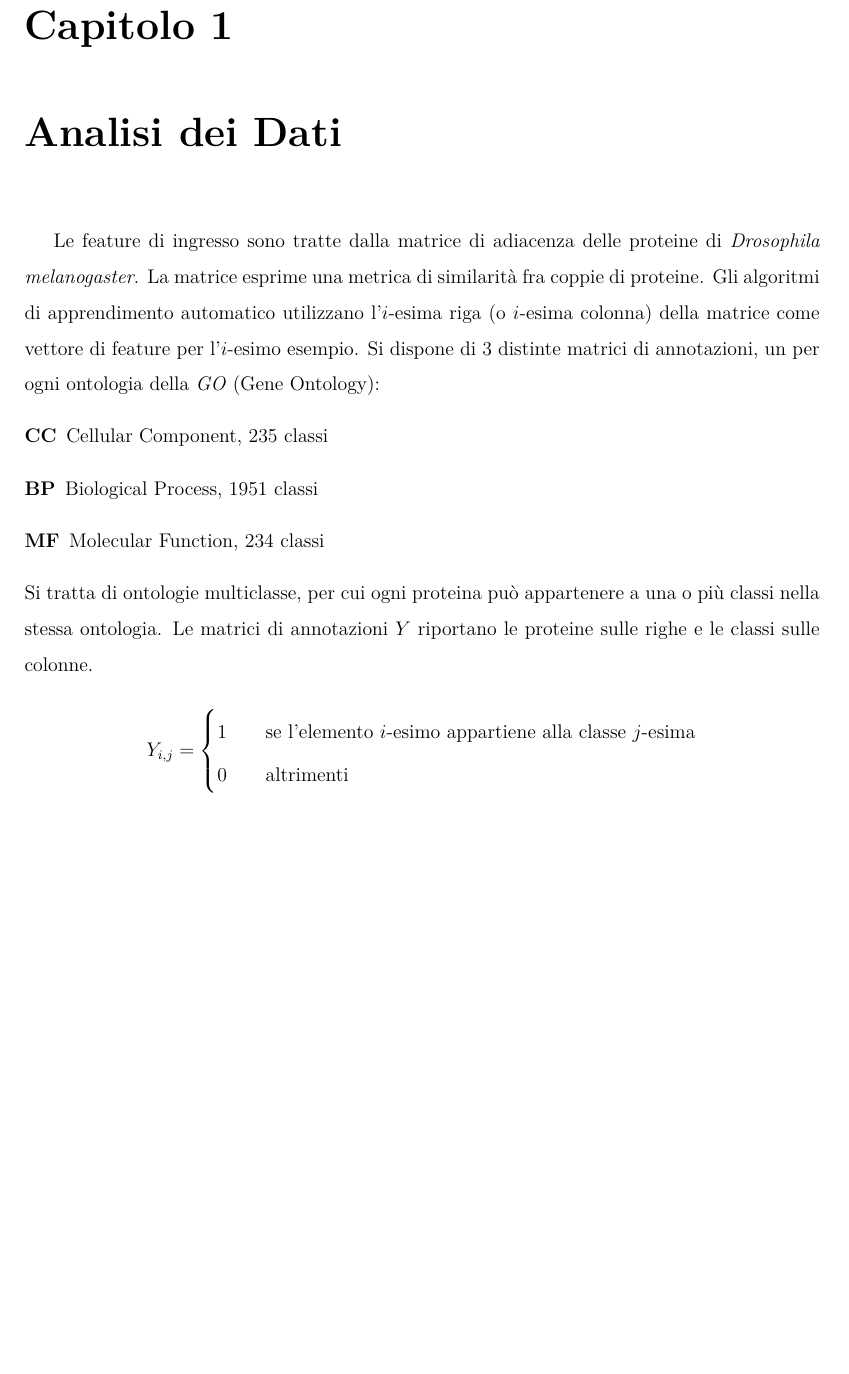
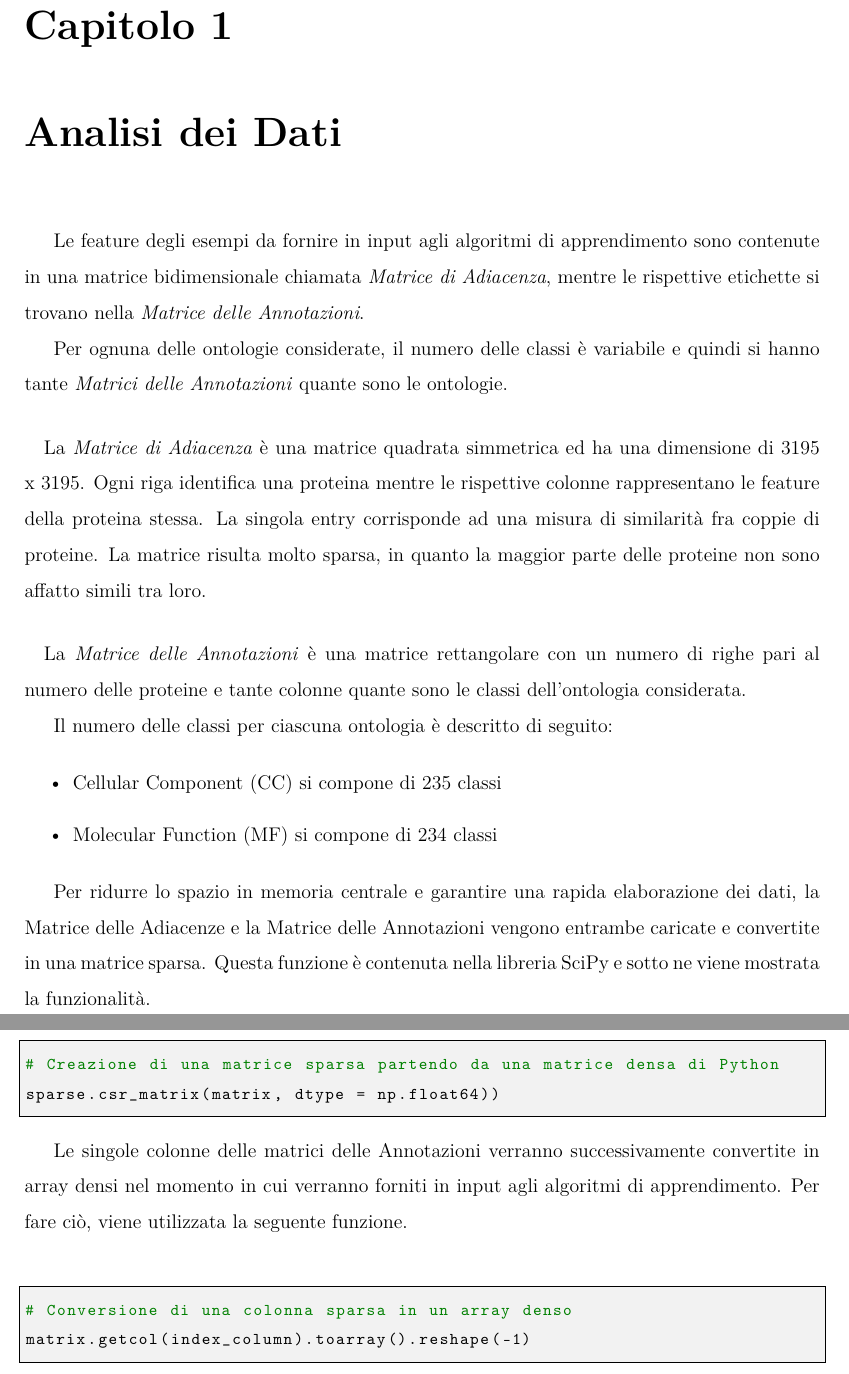
Before and after one commit to Luni-4/Bioinformatica, a LaTeX document (report.tex): part of page 4 of 8 before the commit and two parts of pages 4 and 5 of 9 after it, the two joined at a grey line, cut so that both start at the same text, the shorter picture padded with empty space. Compiled offline with pdfLaTeX.

Commit message:
Add Data Analysis to the report and update readme

```diff
--- a/report.tex
+++ b/report.tex
@@ -24,7 +24,6 @@
 
 % Gestiscono la parte matematica del documento
 \usepackage{amssymb, amsmath, amsthm}
-\DeclareMathOperator{\sgn}{sgn}
 
 % Gestisce il codice del documento
 \usepackage{listings}
@@ -59,6 +58,9 @@
 % Dichiara la funzione argmin non presente di default
 \DeclareMathOperator*{\argmin}{argmin}
 
+% Dichiara la funzione sgn non presente di default
+\DeclareMathOperator{\sgn}{sgn}
+
 % Apertura del pdf con il 100% di zoom
 \hypersetup{pdfstartview={XYZ null null 1.00}}
 
@@ -107,18 +135,4 @@ Nel \autoref{chap:metodi} vengono trattati i metodi di machine learning scelti e
 
-\chapter{Analisi dei Dati} \label{chap:dati}
-Le feature di ingresso sono tratte dalla matrice di adiacenza delle proteine di \emph{Drosophila melanogaster}. La matrice esprime una metrica di similarità fra coppie di proteine.
-Gli algoritmi di apprendimento automatico utilizzano l'$ i $-esima riga (o $ i $-esima colonna) della matrice come vettore di feature per l'$ i $-esimo esempio.
-Si dispone di 3 distinte matrici di annotazioni, un per ogni ontologia della \emph{GO} (Gene Ontology):
-\begin{description}
-\item[CC]Cellular Component, 235 classi
-\item[BP]Biological Process, 1951 classi
-\item[MF]Molecular Function, 234 classi
-\end{description}
-Si tratta di ontologie multiclasse, per cui ogni proteina può appartenere a una o più classi nella stessa ontologia.
-Le matrici di annotazioni $ Y $ riportano le proteine sulle righe e le classi sulle colonne.
+\paragraph*{}
+Il progetto è stato svolto utilizzando il linguaggio \textit{Python}, più precisamente la versione 3.5, e la versione 0.18.1 della libreria per l'apprendimento automatico \textit{scikit-learn}. Il caricamento e l'elaborazione delle strutture dati viene svolto usando la versione 0.19.1 della libreria \textit{SciPy}.
 
-\[ Y_{i,j} =
-  \begin{cases}
-    1       & \quad \text{se l'elemento } i \text{-esimo appartiene alla classe } j \text{-esima}\\
-    0  & \quad \text{altrimenti}\\
-  \end{cases}
@@ -129 +147,43 @@ Le matrici di annotazioni $ Y $ riportano le proteine sulle righe e le classi su
 
+\chapter{Analisi dei Dati}
+\label{chap:dati}
+Le feature degli esempi da fornire in input agli algoritmi di apprendimento sono contenute in una matrice bidimensionale chiamata \textit{Matrice di Adiacenza}, mentre le rispettive etichette si trovano nella \textit{Matrice delle Annotazioni}.
+
+Per ognuna delle ontologie considerate, il numero delle classi è variabile e quindi si hanno tante \textit{Matrici delle Annotazioni} quante sono le ontologie.
+
+\paragraph*{}
+La \textit{Matrice di Adiacenza} è una matrice quadrata simmetrica ed ha una dimensione di 3195 x 3195. Ogni riga identifica una proteina mentre le rispettive colonne rappresentano le feature della proteina stessa. La singola entry corrisponde ad una misura di similarità fra coppie di proteine. La matrice risulta molto sparsa, in quanto la maggior parte delle proteine non sono affatto simili tra loro.
+
+\paragraph*{}
+La \textit{Matrice delle Annotazioni} è una matrice rettangolare con un numero di righe pari al numero delle proteine e tante colonne quante sono le classi dell'ontologia considerata.
+
+Il numero delle classi per ciascuna ontologia è descritto di seguito:
+
+\begin{itemize}
+    \item Cellular Component (CC) si compone di 235 classi
+    \item Molecular Function (MF) si compone di 234 classi
+\end{itemize}
+
+Per ridurre lo spazio in memoria centrale e garantire una rapida elaborazione dei dati, la Matrice delle Adiacenze e la Matrice delle Annotazioni vengono entrambe caricate e convertite in una matrice sparsa. Questa funzione è contenuta nella libreria SciPy e sotto ne viene mostrata la funzionalità.
+
+\newpage
+
+% Viene impostato lo stile del codice relativo a Python
+\lstset{style=customp}
+
+\begin{lstlisting}
+# Creazione di una matrice sparsa partendo da una matrice densa di Python
+sparse.csr_matrix(matrix, dtype = np.float64))
+\end{lstlisting}
+
+Le singole colonne delle matrici delle Annotazioni verranno successivamente convertite in array densi nel momento in cui verranno forniti in input agli algoritmi di apprendimento. Per fare ciò, viene utilizzata la seguente funzione.
+
+% Viene impostato lo stile del codice relativo a Python
+\lstset{style=customp}
+
+\begin{lstlisting}
+# Conversione di una colonna sparsa in un array denso
+matrix.getcol(index_column).toarray().reshape(-1)
+\end{lstlisting}
+
+\chapter{Metodi di Machine Learning}
```
Also changed, not shown: README.md, report.tex (51 more changed lines).
